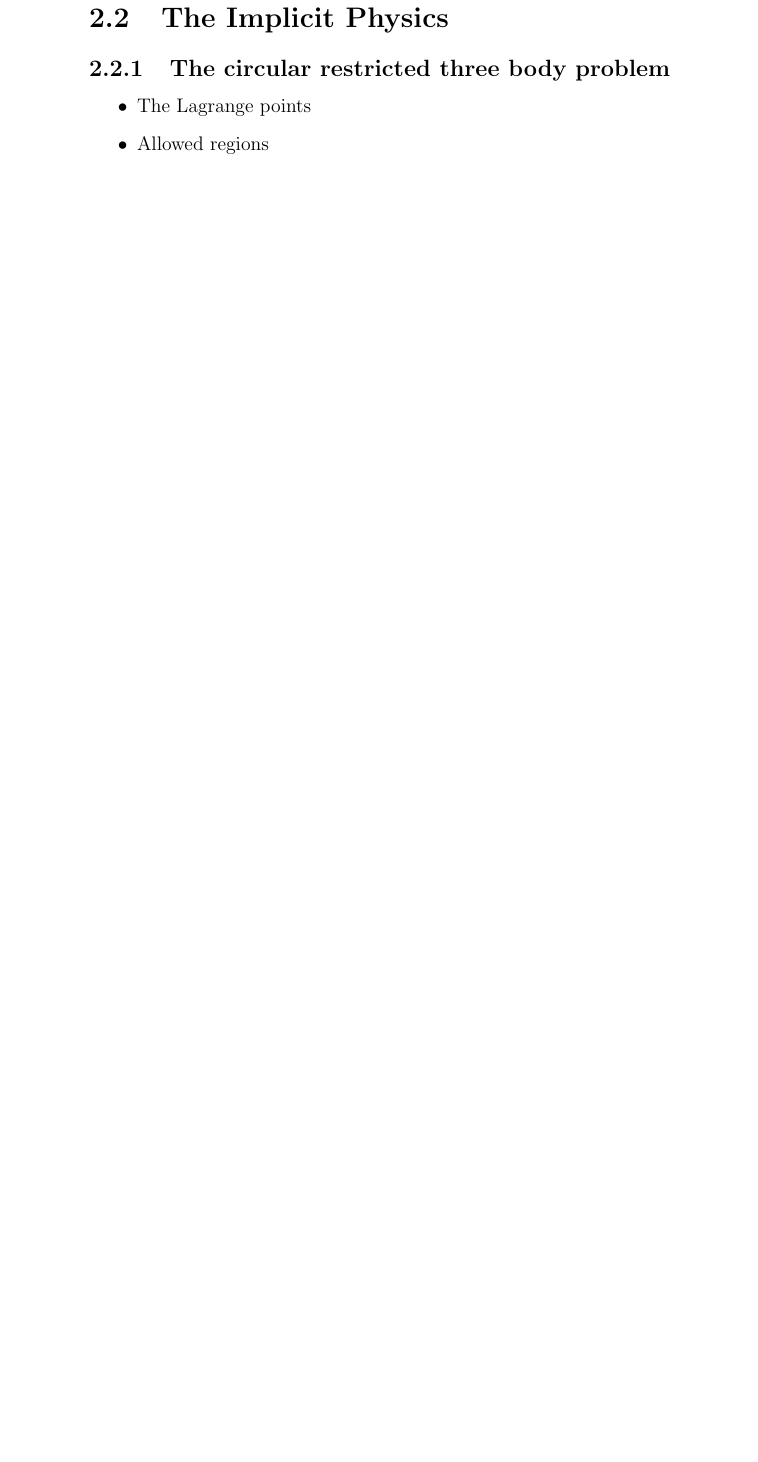
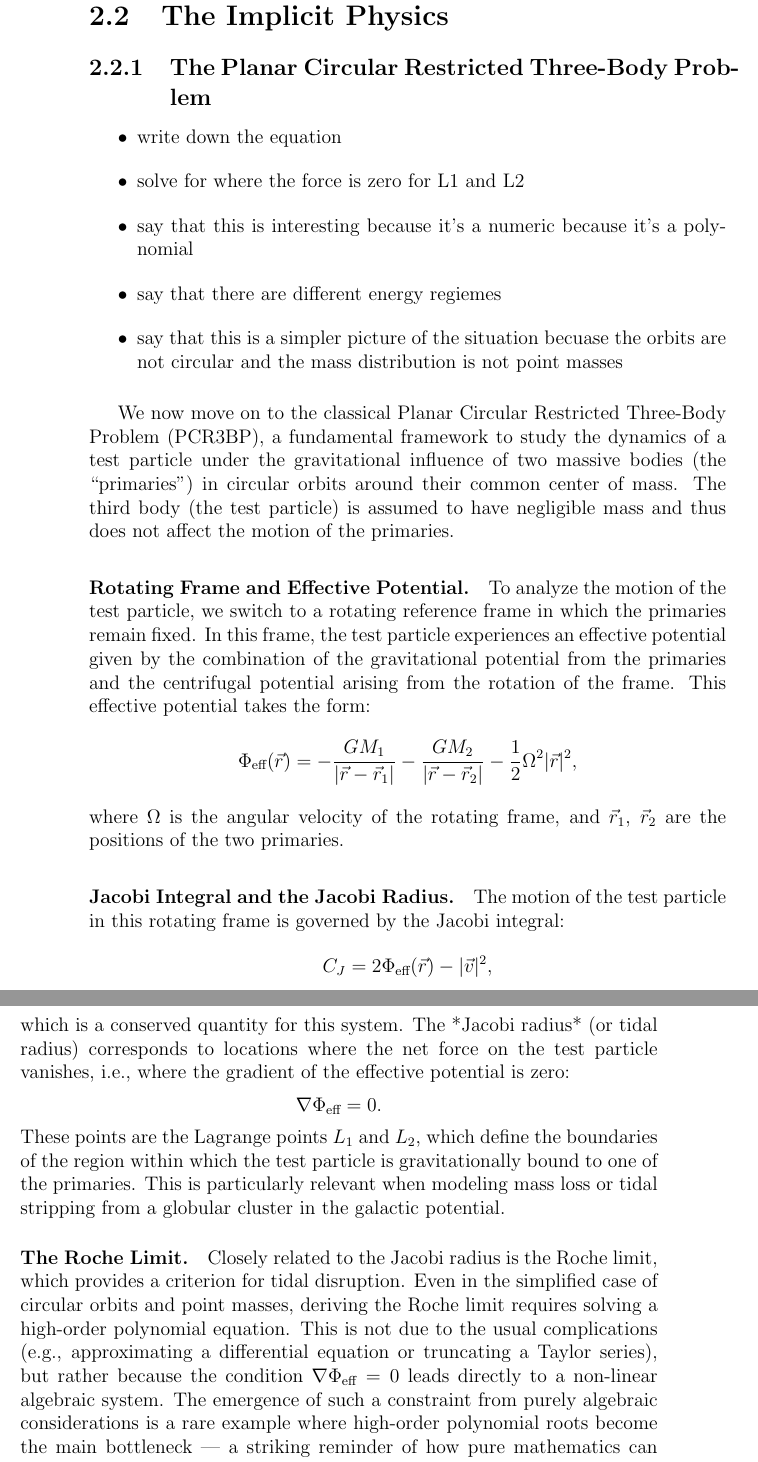
Before and after one commit to salvatore-ferrone/phd-thesis-ferrone, a LaTeX thesis (main.tex, which reads chapters/theory.tex): part of page 36 of 69 before the commit and two parts of pages 36 and 37 of 71 after it, the two joined at a grey line, cut so that both start at the same text, the shorter picture padded with empty space. Compiled offline with pdfLaTeX.

Commit message:
Notes for the theory

```diff
--- a/chapters/theory.tex
+++ b/chapters/theory.tex
@@ -248,8 +248,35 @@ The remainder of this chapter is structured to clarify the theoretical framework
 
 \section{The Implicit Physics}
 
-    \subsection{The circular restricted three body problem}
-        \begin{itemize}
-            \item The Lagrange points
-            \item Allowed regions
-        \end{itemize}
+    \subsection{The Planar Circular Restricted Three-Body Problem}
+
+    \begin{itemize}
+        \item write down the equation
+        \item solve for where the force is zero for L1 and L2
+        \item say that this is interesting because it's a numeric because it's a polynomial
+        \item say that there are different energy regiemes
+        \item say that this is a simpler picture of the situation becuase the orbits are not circular and the mass distribution is not point masses
+    \end{itemize}
+
+        We now move on to the classical Planar Circular Restricted Three-Body Problem (PCR3BP), a fundamental framework to study the dynamics of a test particle under the gravitational influence of two massive bodies (the ``primaries'') in circular orbits around their common center of mass. The third body (the test particle) is assumed to have negligible mass and thus does not affect the motion of the primaries.
+
+        \paragraph{Rotating Frame and Effective Potential.}
+        To analyze the motion of the test particle, we switch to a rotating reference frame in which the primaries remain fixed. In this frame, the test particle experiences an effective potential given by the combination of the gravitational potential from the primaries and the centrifugal potential arising from the rotation of the frame. This effective potential takes the form:
+        \[
+        \Phi_{\text{eff}}(\vec{r}) = -\frac{G M_1}{|\vec{r} - \vec{r}_1|} - \frac{G M_2}{|\vec{r} - \vec{r}_2|} - \frac{1}{2} \Omega^2 |\vec{r}|^2,
+        \]
+        where \( \Omega \) is the angular velocity of the rotating frame, and \( \vec{r}_1 \), \( \vec{r}_2 \) are the positions of the two primaries.
+
+        \paragraph{Jacobi Integral and the Jacobi Radius.}
+        The motion of the test particle in this rotating frame is governed by the Jacobi integral:
+        \[
+        C_J = 2\Phi_{\text{eff}}(\vec{r}) - |\vec{v}|^2,
+        \]
+        which is a conserved quantity for this system. The *Jacobi radius* (or tidal radius) corresponds to locations where the net force on the test particle vanishes, i.e., where the gradient of the effective potential is zero:
+        \[
+        \nabla \Phi_{\text{eff}} = 0.
+        \]
+        These points are the Lagrange points \( L_1 \) and \( L_2 \), which define the boundaries of the region within which the test particle is gravitationally bound to one of the primaries. This is particularly relevant when modeling mass loss or tidal stripping from a globular cluster in the galactic potential.
+
+        \paragraph{The Roche Limit.}
+        Closely related to the Jacobi radius is the Roche limit, which provides a criterion for tidal disruption. Even in the simplified case of circular orbits and point masses, deriving the Roche limit requires solving a high-order polynomial equation. This is not due to the usual complications (e.g., approximating a differential equation or truncating a Taylor series), but rather because the condition \(\nabla \Phi_{\text{eff}} = 0\) leads directly to a non-linear algebraic system. The emergence of such a constraint from purely algebraic considerations is a rare example where high-order polynomial roots become the main bottleneck — a striking reminder of how pure mathematics can intervene in a gravitational problem.
```
Also changed, not shown: chapters/theory.tex (13 more changed lines), 1 other file.
